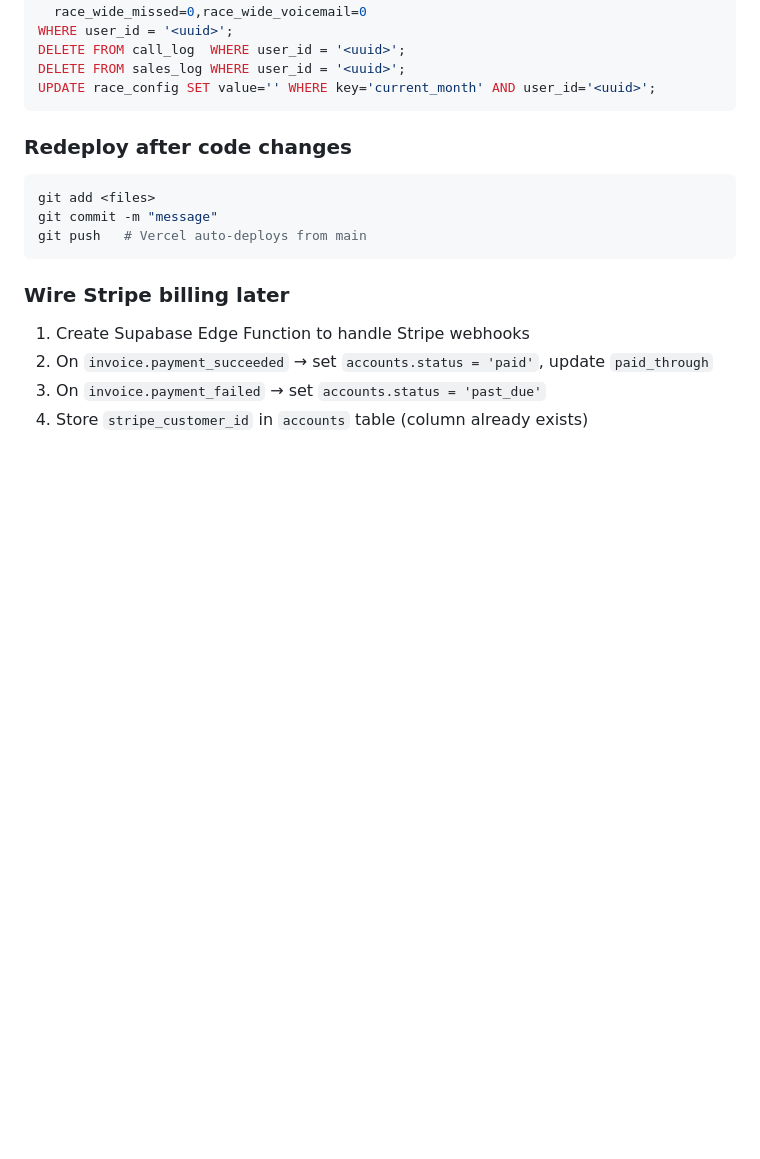
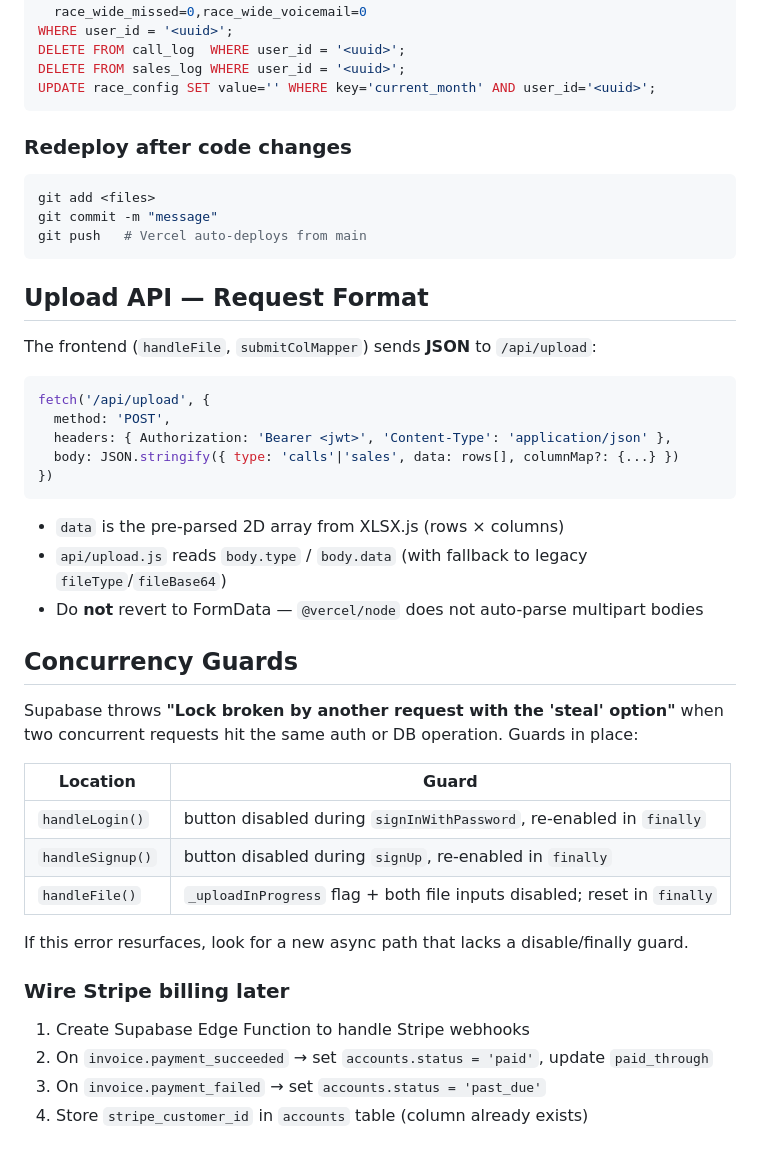
Before and after one commit to rwilliams3720/Promo, a Markdown page: CLAUDE.md, the part around the change. Rendered like a GitHub page; blank space fills up the shorter version.

Commit message:
docs: document upload JSON format and concurrency guards

````diff
--- a/CLAUDE.md
+++ b/CLAUDE.md
@@ -162,6 +162,32 @@ git commit -m "message"
 git push   # Vercel auto-deploys from main
 ```
 
+## Upload API — Request Format
+
+The frontend (`handleFile`, `submitColMapper`) sends **JSON** to `/api/upload`:
+```javascript
+fetch('/api/upload', {
+  method: 'POST',
+  headers: { Authorization: 'Bearer <jwt>', 'Content-Type': 'application/json' },
+  body: JSON.stringify({ type: 'calls'|'sales', data: rows[], columnMap?: {...} })
+})
+```
+- `data` is the pre-parsed 2D array from XLSX.js (rows × columns)
+- `api/upload.js` reads `body.type` / `body.data` (with fallback to legacy `fileType`/`fileBase64`)
+- Do **not** revert to FormData — `@vercel/node` does not auto-parse multipart bodies
+
+## Concurrency Guards
+
+Supabase throws **"Lock broken by another request with the 'steal' option"** when two concurrent requests hit the same auth or DB operation. Guards in place:
+
+| Location | Guard |
+|----------|-------|
+| `handleLogin()` | button disabled during `signInWithPassword`, re-enabled in `finally` |
+| `handleSignup()` | button disabled during `signUp`, re-enabled in `finally` |
+| `handleFile()` | `_uploadInProgress` flag + both file inputs disabled; reset in `finally` |
+
+If this error resurfaces, look for a new async path that lacks a disable/finally guard.
+
 ### Wire Stripe billing later
 1. Create Supabase Edge Function to handle Stripe webhooks
 2. On `invoice.payment_succeeded` → set `accounts.status = 'paid'`, update `paid_through`
````
